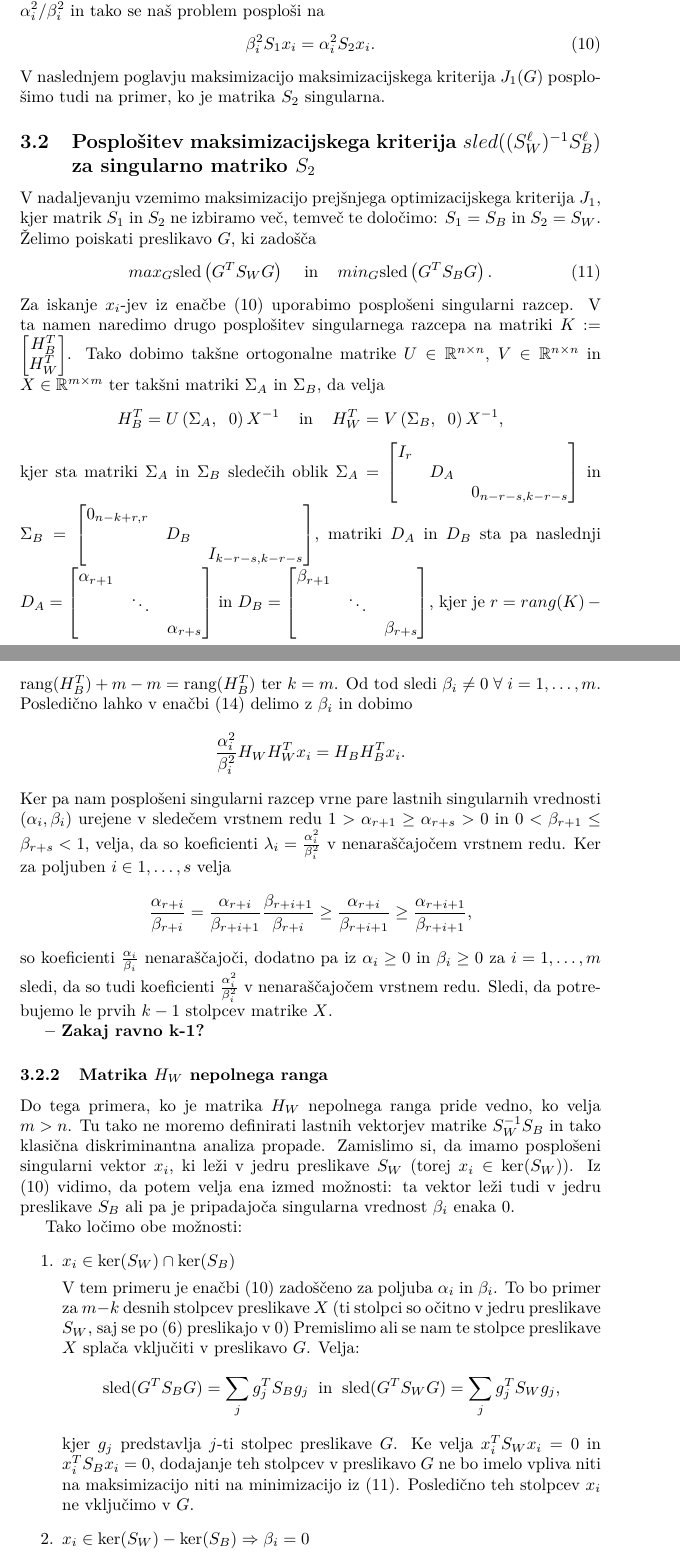
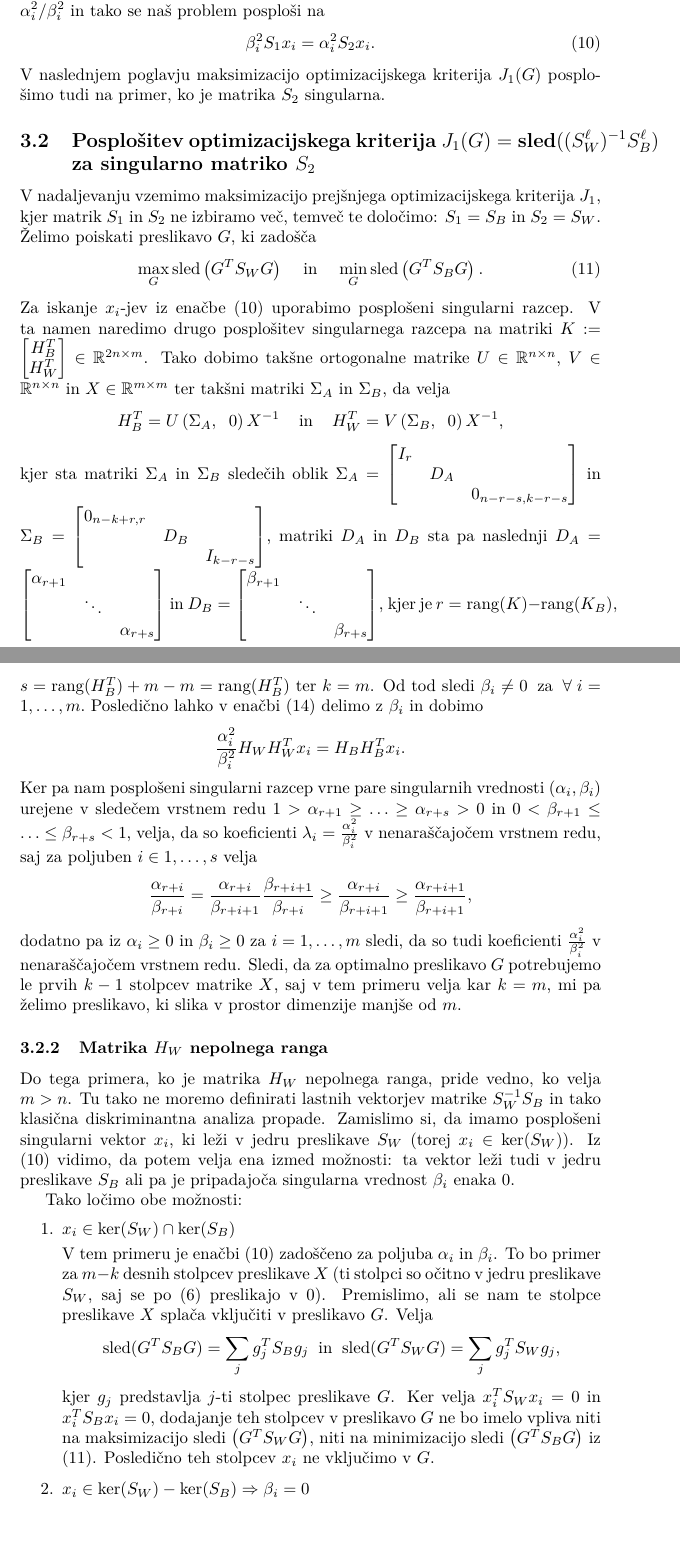
Before and after one commit to jernejbanevec/Diplomsko-delo, a LaTeX thesis (diploma/diploma.tex): two parts of pages 15 and 17 of 19, joined at a grey line, cut so that both start at the same text, the shorter picture padded with empty space. Compiled offline with pdfLaTeX.

Commit message:
Popravki. Potreben pregled ali so tam res singularne vrednosti.

```diff
--- a/diploma/diploma.tex
+++ b/diploma/diploma.tex
@@ -990,17 +991,17 @@ Po ugotovitvi iz prvega poglavja, je matrika $S_2$ lahko singularna le, ko velja
 \beta_i^2 S_1 x_i = \alpha_i^2 S_2 x_i
 \text{.}
 \end{equation}
-V naslednjem poglavju maksimizacijo maksimizacijskega kriterija $J_1(G)$ posplošimo tudi na primer, ko je matrika $S_2$ singularna.
+V naslednjem poglavju maksimizacijo optimizacijskega kriterija $J_1(G)$ posplošimo tudi na primer, ko je matrika $S_2$ singularna.
 
-\subsection{Posplošitev maksimizacijskega kriterija $sled((S^\ell_W)^{-1}S^\ell_B)$ za singularno matriko $S_2$}
+\subsection{Posplošitev optimizacijskega kriterija $J_1(G) = \text{sled}((S^\ell_W)^{-1}S^\ell_B)$ za singularno matriko $S_2$}
 
 V nadaljevanju vzemimo maksimizacijo prejšnjega optimizacijskega kriterija $J_1$, kjer matrik $S_1$ in $S_2$ ne izbiramo več, temveč te določimo: $S_1 = S_B$ in $S_2 = S_W$. Želimo poiskati preslikavo $G$, ki zadošča
 \begin{equation} \label{pogoji-G}
-max_G \text{sled} \left( G^T S_W G \right)
+\max_G \text{sled} \left( G^T S_W G \right)
 \hspace{4mm}
 \text{in}
 \hspace{4mm}
-min_G \text{sled} \left( G^T S_B G \right)
+\min_G \text{sled} \left( G^T S_B G \right)
 \text{.}
 \end{equation}
 Za iskanje $x_i$-jev iz enačbe \textit{\eqref{alpha-beta}} uporabimo posplošeni singularni razcep. V ta namen naredimo drugo posplošitev singularnega razcepa na matriki
@@ -1009,7 +1010,7 @@ $K :=
 H_B^T \\
 H_W^T
 \end{bmatrix}
-$.
+\in \mathbb{R}^{2n \times m}$.
 Tako dobimo takšne ortogonalne matrike $U \in \mathbb{R}^{n \times n}$, $V \in \mathbb{R}^{n \times n}$ in $X \in \mathbb{R}^{m \times m}$ ter takšni matriki $\Sigma_A$ in $\Sigma_B$, da velja
 $$
 H_B^T = U \left(\Sigma_A, \hspace{2mm} 0 \right) X^{-1}
@@ -1033,7 +1034,7 @@ $
 \begin{bmatrix}
 0_{n-k+r, r} & & \\
  & D_B & \\
- & & I_{k-r-s, k-r-s}
+ & & I_{k-r-s}
 \end{bmatrix}
 $, matriki $D_A$ in $D_B$ sta pa naslednji
 $
@@ -1116,12 +1117,12 @@ Tako dobim enak problem kot v \textit{\eqref{alpha-beta}}.
 Najprej bomo potegnili vzporednice med to metodo in metodo iz prejšnjega poglavja, ki velja le za nesingularno matriko $S_W$, nato pa si bomo pogledali primer rešitve tega problema za singularno matriko $H_W$.
 
 \subsubsection{Matrika $H_W$ polnega ranga}
-V tem primeru bo zagotovo veljalo $n > m$. Matika $H_W$ bo v tem primeru imela poln stolpični rang, torej $\text{rang}(H_W) = m$, iz česar pa sledi $r = m - m = 0$, $s = \text{rang}(H_B^T) + m - m = \text{rang}(H_B^T)$ ter $k = m$. Od tod sledi $\beta_i \neq 0 \hspace{1mm} \forall \hspace{1mm} i = 1, \ldots, m \text{.}$ Posledično lahko v enačbi \textit{\eqref{alpha-beta-1}} delimo z $\beta_i$ in dobimo
+V tem primeru bo zagotovo veljalo $n > m$. Matika $H_W$ bo v tem primeru imela poln stolpični rang, torej $\text{rang}(H_W) = m$, iz česar pa sledi $r = m - m = 0$, $s = \text{rang}(H_B^T) + m - m = \text{rang}(H_B^T)$ ter $k = m$. Od tod sledi $\beta_i \neq 0 \hspace{2mm}  \text{za} \hspace{2mm}\forall \hspace{1mm} i = 1, \ldots, m \text{.}$ Posledično lahko v enačbi \textit{\eqref{alpha-beta-1}} delimo z $\beta_i$ in dobimo
 $$
 \frac{\alpha_i^2}{\beta_i^2} H_W H_W^T x_i =  H_B H_B^T x_i
 \text{.}
 $$
-Ker pa nam posplošeni singularni razcep vrne pare lastnih singularnih vrednosti $(\alpha_i, \beta_i)$ urejene v sledečem vrstnem redu $1 > \alpha_{r+1} \geq \alpha_{r+s} > 0$ in $0 < \beta_{r+1} \leq \beta_{r+s} < 1$, velja, da so koeficienti $\lambda_i = \frac{\alpha_i^2}{\beta_i^2}$ v nenaraščajočem vrstnem redu. Ker za poljuben $i \in {1, \ldots, s}$ velja
+Ker pa nam posplošeni singularni razcep vrne pare singularnih vrednosti $(\alpha_i, \beta_i)$ urejene v sledečem vrstnem redu $1 > \alpha_{r+1} \geq \ldots \geq \alpha_{r+s} > 0$ in $0 < \beta_{r+1} \leq \ldots \leq \beta_{r+s} < 1$, velja, da so koeficienti $\lambda_i = \frac{\alpha_i^2}{\beta_i^2}$ v nenaraščajočem vrstnem redu, saj za poljuben $i \in {1, \ldots, s}$ velja
 $$
 \frac{\alpha_{r+i}}{\beta_{r+i}} =
 \frac{\alpha_{r+i}}{\beta_{r+i+1}} \frac{\beta_{r+i + 1}}{\beta_{r+i}}
@@ -1131,18 +1132,19 @@ $$
 \frac{\alpha_{r+i+1}}{\beta_{r+i+1}}
 \text{,}
 $$
-so koeficienti $\frac{\alpha_i}{\beta_i}$ nenaraščajoči, dodatno pa iz $\alpha_i \geq 0$ in $\beta_i \geq 0$ za $i = 1, \ldots, m$ sledi, da so tudi koeficienti $\frac{\alpha_i^2}{\beta_i^2}$ v nenaraščajočem vrstnem redu. Sledi, da potrebujemo le prvih $k - 1$ stolpcev matrike $X$.
+%so koeficienti $\frac{\alpha_i}{\beta_i}$ nenaraščajoči,
+dodatno pa iz $\alpha_i \geq 0$ in $\beta_i \geq 0$ za $i = 1, \ldots, m$ sledi, da so tudi koeficienti $\frac{\alpha_i^2}{\beta_i^2}$ v nenaraščajočem vrstnem redu. Sledi, da za optimalno preslikavo $G$ potrebujemo le prvih $k - 1$ stolpcev matrike $X$, saj v tem primeru velja kar $k = m$, mi pa želimo preslikavo, ki slika v prostor dimenzije manjše od $m$.
 
-\textbf{-- Zakaj ravno k-1?}
+%\textbf{-- Zakaj ravno k-1?}
 
 \subsubsection{Matrika $H_W$ nepolnega ranga}
-Do tega primera, ko je matrika $H_W$ nepolnega ranga pride vedno, ko velja $m>n$. Tu tako ne moremo definirati lastnih vektorjev matrike $S_W^{-1} S_B$ in tako klasična diskriminantna analiza propade. Zamislimo si, da imamo posplošeni singularni vektor $x_i$, ki leži v jedru preslikave $S_W$ (torej $x_i \in \ker (S_W)$).  Iz \textit{\eqref{alpha-beta}} vidimo, da potem velja ena izmed možnosti: ta vektor leži tudi v jedru preslikave $S_B$ ali pa je pripadajoča singularna vrednost $\beta_i$ enaka 0.
+Do tega primera, ko je matrika $H_W$ nepolnega ranga, pride vedno, ko velja $m>n$. Tu tako ne moremo definirati lastnih vektorjev matrike $S_W^{-1} S_B$ in tako klasična diskriminantna analiza propade. Zamislimo si, da imamo posplošeni singularni vektor $x_i$, ki leži v jedru preslikave $S_W$ (torej $x_i \in \ker (S_W)$).  Iz \textit{\eqref{alpha-beta}} vidimo, da potem velja ena izmed možnosti: ta vektor leži tudi v jedru preslikave $S_B$ ali pa je pripadajoča singularna vrednost $\beta_i$ enaka 0.
 
 Tako ločimo obe možnosti:
 \begin{enumerate}
 \item{$x_i \in \ker (S_W) \cap \ker (S_B)$}
 
-V tem primeru je enačbi \textit{\eqref{alpha-beta}} zadoščeno za poljuba $\alpha_i$ in $\beta_i$. To bo primer za $m-k$ desnih stolpcev preslikave $X$ (ti stolpci so očitno v jedru preslikave $S_W$, saj se po \textit{\eqref{eq:5}} preslikajo v 0) Premislimo ali se nam te stolpce preslikave $X$ splača vključiti v preslikavo $G$. Velja:
+V tem primeru je enačbi \textit{\eqref{alpha-beta}} zadoščeno za poljuba $\alpha_i$ in $\beta_i$. To bo primer za $m-k$ desnih stolpcev preslikave $X$ (ti stolpci so očitno v jedru preslikave $S_W$, saj se po \textit{\eqref{eq:5}} preslikajo v 0). Premislimo, ali se nam te stolpce preslikave $X$ splača vključiti v preslikavo $G$. Velja
 $$
 \text{sled}(G^T S_B G) = \sum_j g_j^T S_B g_j
 \hspace{2mm}
@@ -1151,7 +1153,7 @@ $$
 \text{sled}(G^T S_W G) = \sum_j g_j^T S_W g_j
 \text{,}
 $$
-kjer $g_j$ predstavlja $j$-ti stolpec preslikave $G$. Ke velja $x_i^T S_W x_i = 0$ in $x_i^T S_B x_i = 0$, dodajanje teh stolpcev v preslikavo $G$ ne bo imelo vpliva niti na maksimizacijo niti na minimizacijo iz \textit{\eqref{pogoji-G}}. Posledično teh stolpcev $x_i$ ne vključimo v $G$.
+kjer $g_j$ predstavlja $j$-ti stolpec preslikave $G$. Ker velja $x_i^T S_W x_i = 0$ in $x_i^T S_B x_i = 0$, dodajanje teh stolpcev v preslikavo $G$ ne bo imelo vpliva niti na maksimizacijo sledi $\left( G^T S_W G \right)$, niti na minimizacijo sledi $\left( G^T S_B G \right)$ iz \textit{\eqref{pogoji-G}}. Posledično teh stolpcev $x_i$ ne vključimo v $G$.
 
 \item{$x_i \in \ker (S_W) - \ker (S_B) 	\Rightarrow \beta_i = 0$}
 
```
Also changed, not shown: diploma/diploma.pdf, diploma/diploma.tex (51 more changed lines), 3 other files.
